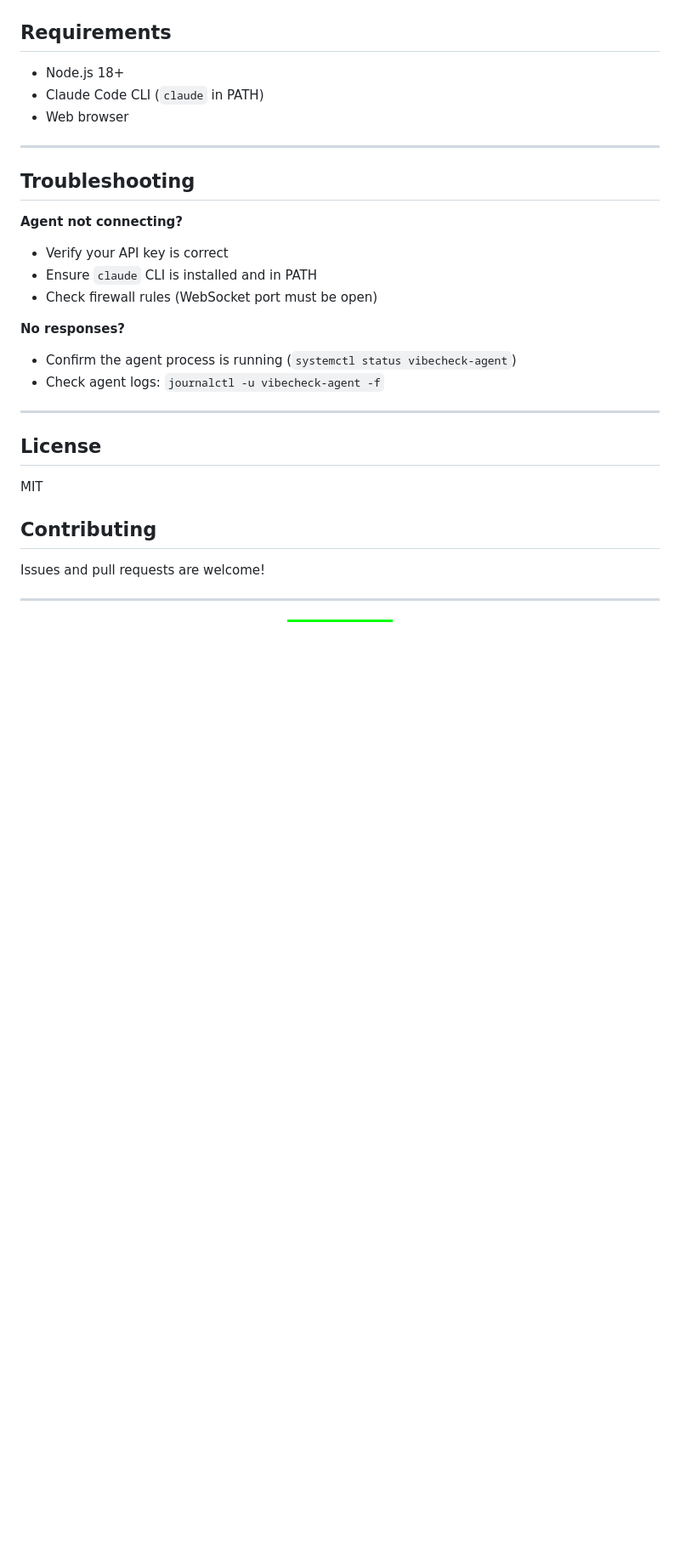
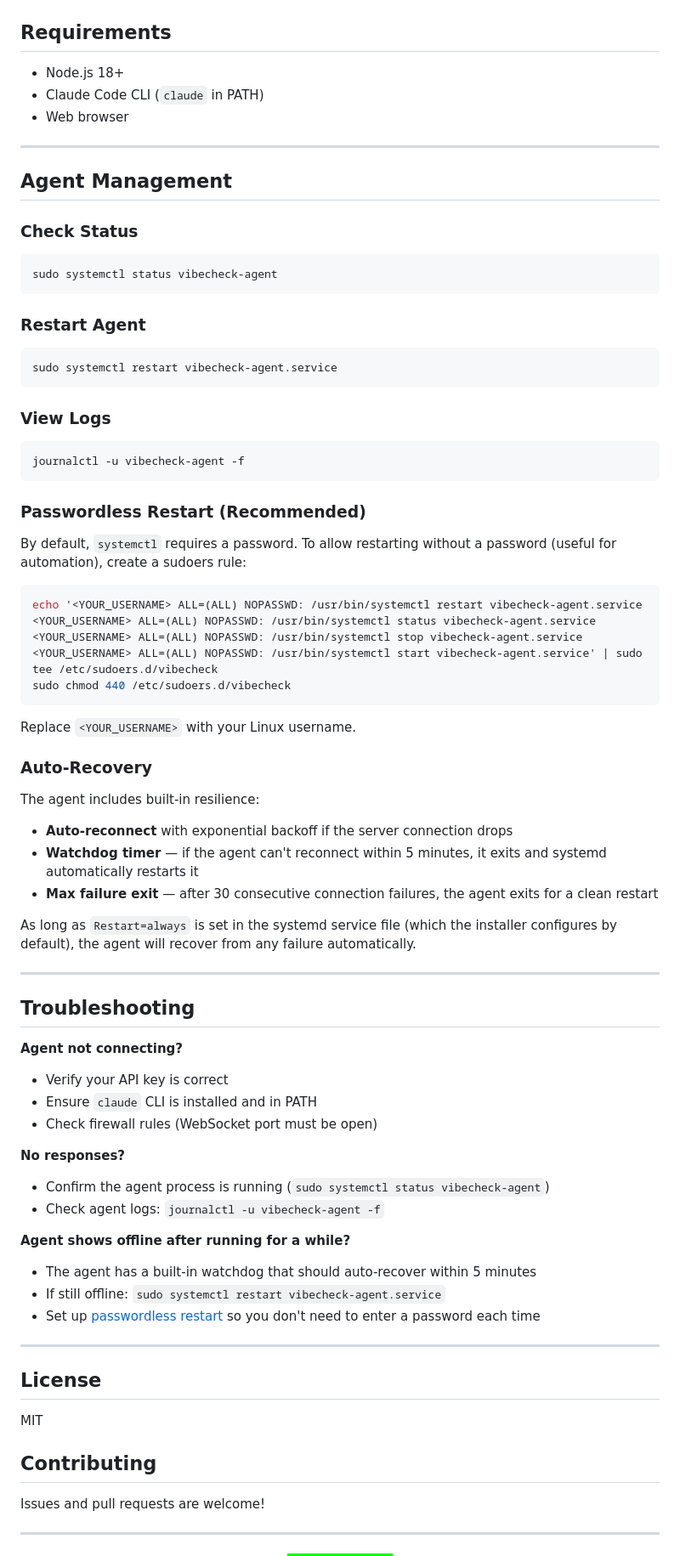
Before and after one commit to NestozAI/VibeCheck, a Markdown page: README.md, the part around the change. Shown at 85% size. Drawn GitHub-style; badges without logos; blank space fills up the shorter version.

````diff
--- a/README.md
+++ b/README.md
@@ -177,6 +177,51 @@ VibeCheck/
 
 ---
 
+## Agent Management
+
+### Check Status
+
+```bash
+sudo systemctl status vibecheck-agent
+```
+
+### Restart Agent
+
+```bash
+sudo systemctl restart vibecheck-agent.service
+```
+
+### View Logs
+
+```bash
+journalctl -u vibecheck-agent -f
+```
+
+### Passwordless Restart (Recommended)
+
+By default, `systemctl` requires a password. To allow restarting without a password (useful for automation), create a sudoers rule:
+
+```bash
+echo '<YOUR_USERNAME> ALL=(ALL) NOPASSWD: /usr/bin/systemctl restart vibecheck-agent.service
+<YOUR_USERNAME> ALL=(ALL) NOPASSWD: /usr/bin/systemctl status vibecheck-agent.service
+<YOUR_USERNAME> ALL=(ALL) NOPASSWD: /usr/bin/systemctl stop vibecheck-agent.service
+<YOUR_USERNAME> ALL=(ALL) NOPASSWD: /usr/bin/systemctl start vibecheck-agent.service' | sudo tee /etc/sudoers.d/vibecheck
+sudo chmod 440 /etc/sudoers.d/vibecheck
+```
+
+Replace `<YOUR_USERNAME>` with your Linux username.
+
+### Auto-Recovery
+
+The agent includes built-in resilience:
+- **Auto-reconnect** with exponential backoff if the server connection drops
+- **Watchdog timer** — if the agent can't reconnect within 5 minutes, it exits and systemd automatically restarts it
+- **Max failure exit** — after 30 consecutive connection failures, the agent exits for a clean restart
+
+As long as `Restart=always` is set in the systemd service file (which the installer configures by default), the agent will recover from any failure automatically.
+
+---
+
 ## Troubleshooting
 
 **Agent not connecting?**
@@ -185,8 +230,13 @@ VibeCheck/
 - Check firewall rules (WebSocket port must be open)
 
 **No responses?**
-- Confirm the agent process is running (`systemctl status vibecheck-agent`)
+- Confirm the agent process is running (`sudo systemctl status vibecheck-agent`)
 - Check agent logs: `journalctl -u vibecheck-agent -f`
+
+**Agent shows offline after running for a while?**
+- The agent has a built-in watchdog that should auto-recover within 5 minutes
+- If still offline: `sudo systemctl restart vibecheck-agent.service`
+- Set up [passwordless restart](#passwordless-restart-recommended) so you don't need to enter a password each time
 
 ---
 
````
Also changed, not shown: README_kr.md (+51 -1 lines).
